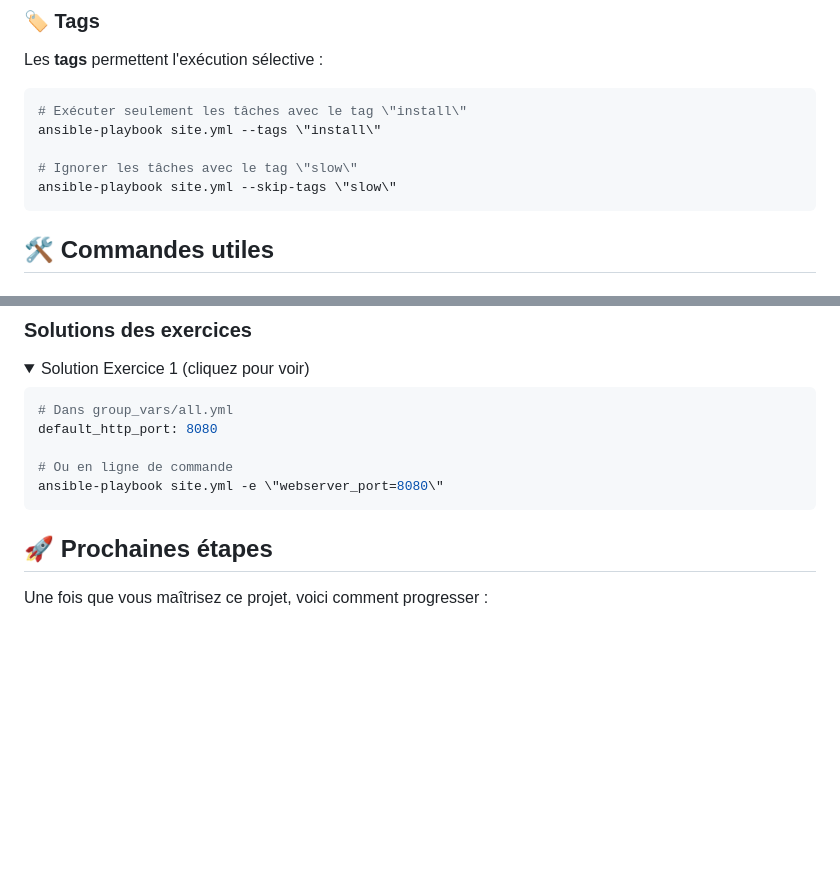
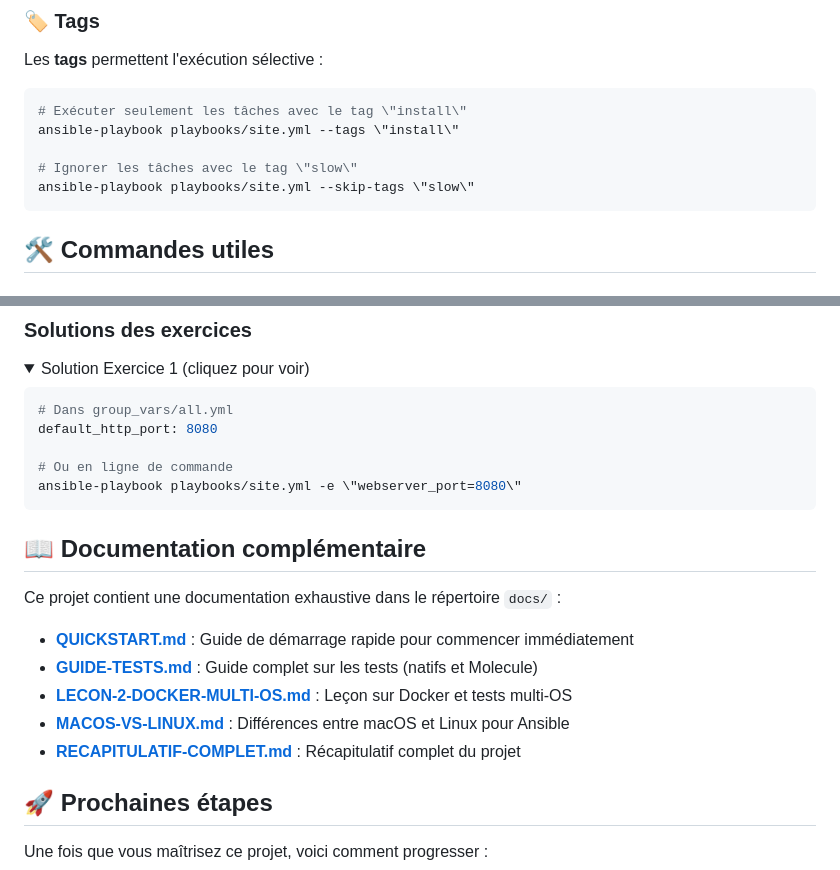
Before and after one commit to Messaoudiam/ansible-learning, a Markdown page: README.md, 2 parts joined by grey strips. Drawn GitHub-style; folded sections open; blank space fills up the shorter version.

````diff
--- a/README.md
+++ b/README.md
@@ -207,10 +262,10 @@ Les **tags** permettent l'exécution sélective :
 
 ```bash
 # Exécuter seulement les tâches avec le tag \"install\"
-ansible-playbook site.yml --tags \"install\"
+ansible-playbook playbooks/site.yml --tags \"install\"
 
 # Ignorer les tâches avec le tag \"slow\"
-ansible-playbook site.yml --skip-tags \"slow\"
+ansible-playbook playbooks/site.yml --skip-tags \"slow\"
 ```
 
 ## 🛠️ Commandes utiles
@@ -366,9 +421,19 @@ sudo apache2ctl configtest
 default_http_port: 8080
 
 # Ou en ligne de commande
-ansible-playbook site.yml -e \"webserver_port=8080\"
+ansible-playbook playbooks/site.yml -e \"webserver_port=8080\"
 ```
 </details>
+
+## 📖 Documentation complémentaire
+
+Ce projet contient une documentation exhaustive dans le répertoire `docs/` :
+
+- **[QUICKSTART.md](docs/QUICKSTART.md)** : Guide de démarrage rapide pour commencer immédiatement
+- **[GUIDE-TESTS.md](docs/GUIDE-TESTS.md)** : Guide complet sur les tests (natifs et Molecule)
+- **[LECON-2-DOCKER-MULTI-OS.md](docs/LECON-2-DOCKER-MULTI-OS.md)** : Leçon sur Docker et tests multi-OS
+- **[MACOS-VS-LINUX.md](docs/MACOS-VS-LINUX.md)** : Différences entre macOS et Linux pour Ansible
+- **[RECAPITULATIF-COMPLET.md](docs/RECAPITULATIF-COMPLET.md)** : Récapitulatif complet du projet
 
 ## 🚀 Prochaines étapes
 
````
Also changed, not shown: other parts of README.md (+92 -37 lines).
